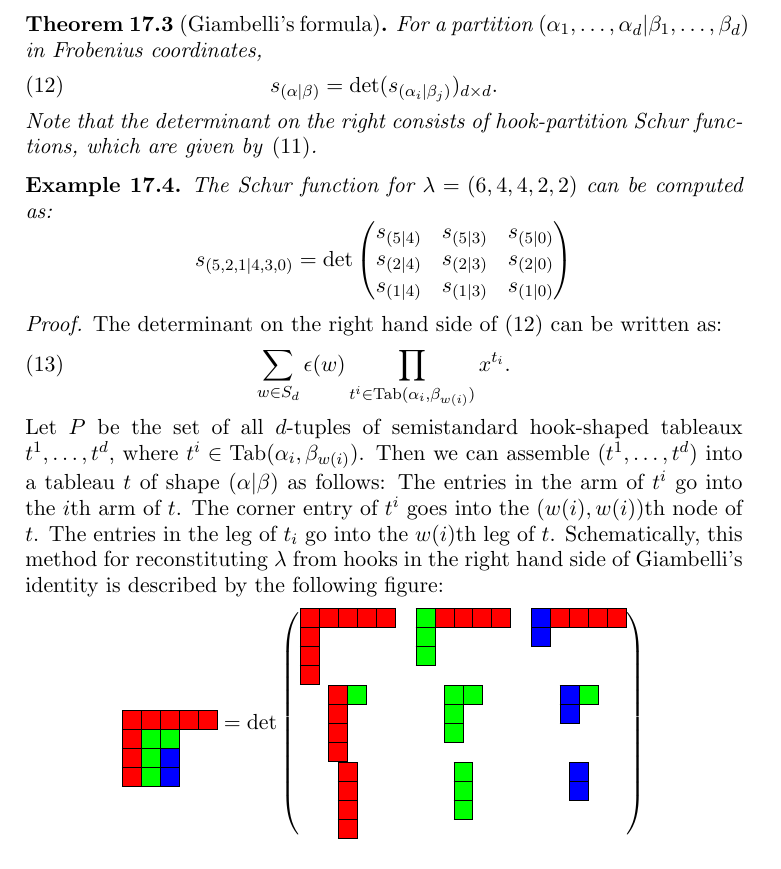
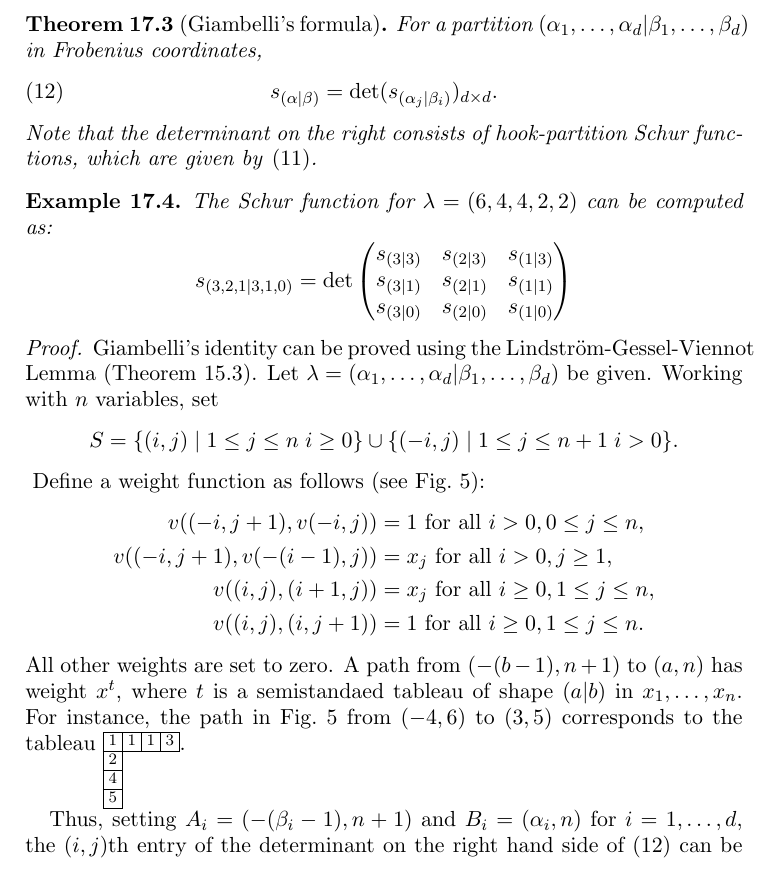
Before and after one commit to amriprasad/schur_functions, a LaTeX paper (symmetric_functions.tex): part of page 24 of 28 before the commit and part of page 24 of 29 after it, cut so that both start at the same text. Compiled offline with pdfLaTeX.

Commit message:
lgv lemma proof of Giambelli

```diff
--- a/symmetric_functions.tex
+++ b/symmetric_functions.tex
@@ -1099,20 +1099,25 @@ Schur functions of hook partitions can be calculated using Exercise~\ref{exercis
   For a partition $(\alpha_1,\dotsc,\alpha_d|\beta_1,\dotsc,\beta_d)$  in Frobenius coordinates,
   \begin{equation}
     \label{eq:giambelli}
-    s_{(\alpha|\beta)} = \det(s_{(\alpha_i|\beta_j)})_{d\times d}.
+    s_{(\alpha|\beta)} = \det(s_{(\alpha_j|\beta_i)})_{d\times d}.
   \end{equation}
   Note that the determinant on the right consists of hook-partition Schur functions, which are given by \textup{(\ref{eq:hook-schur-frob})}.
 \end{theorem}
 \begin{example}
   The Schur function for $\lambda=(6,4,4,2,2)$ can be computed as:
   \begin{displaymath}
-    s_{(5,2,1|4,3,0)} = \det
+    s_{(3,2,1|3,1,0)} = \det
     \begin{pmatrix}
-      s_{(5|4)} & s_{(5|3)} & s_{(5|0)}\\
-      s_{(2|4)} & s_{(2|3)} & s_{(2|0)}\\
-      s_{(1|4)} & s_{(1|3)} & s_{(1|0)}\\
+      s_{(3|3)} & s_{(2|3)} & s_{(1|3)}\\
+      s_{(3|1)} & s_{(2|1)} & s_{(1|1)}\\
+      s_{(3|0)} & s_{(2|0)} & s_{(1|0)}\\
     \end{pmatrix}
   \end{displaymath}
 \end{example}
 \begin{proof}
-  The determinant on the right hand side of (\ref{eq:giambelli}) can be written as:
+  Giambelli's identity can be proved using the Lindstr\"om-Gessel-Viennot Lemma (Theorem~\ref{lemma:lgv}).
+  Let $\lambda=(\alpha_1,\dotsc,\alpha_d|\beta_1,\dotsc,\beta_d)$ be given.
+  Working with $n$ variables, set
+  \begin{displaymath}
+    S = \{(i,j)\mid 1\leq j \leq n\; i\geq 0\} \cup \{(-i,j)\mid 1\leq j\leq n+1\; i>0\}.
+  \end{displaymath}
@@ -1119,21 +1128,24 @@ Schur functions of hook partitions can be calculated using Exercise~\ref{exercis
+    \label{fig:giambelli}
+  \end{figure}
+  Define a weight function as follows (see Fig.~\ref{fig:giambelli}):
+  \begin{align*}
+    v((-i,j+1), v(-i,j)) & = 1 \text{ for all } i> 0, 0 \leq j \leq n,\\
+    v((-i,j+1), v(-(i-1),j)) & = x_j \text{ for all } i>0, j\geq 1,\\
+    v((i,j), (i+1,j)) & = x_j \text{ for all } i\geq 0, 1\leq j\leq n,\\
+    v((i,j),(i,j+1)) & = 1 \text{ for all } i\geq 0, 1\leq j \leq n.
+  \end{align*}
+  All other weights are set to zero.
+  A path from $(-(b-1),n+1)$ to $(a,n)$ has weight $x^t$, where $t$ is a semistandaed tableau of shape $(a|b)$ in $x_1,\dotsc,x_n$.
+  For instance, the path in Fig.~\ref{fig:giambelli} from $(-4,6)$ to $(3,5)$ corresponds to the tableau $\ytableaushort{1113,2,4,5}$.
+
+  Thus, setting $A_i=(-(\beta_i-1),n+1)$ and $B_i=(\alpha_i,n)$ for $i=1,\dotsc,d$,
+  the $(i,j)$th entry of the determinant on the right hand side of (\ref{eq:giambelli}) can be written as:
   \begin{equation}
     \label{eq:giambelli-det}
-    \sum_{w\in S_d} \epsilon(w) \prod_{t^i\in \Tab(\alpha_i,\beta_{w(i)})} x^{t_i}.
+    \sum_{\omega:A_i\to B_j} v(\omega).
   \end{equation}
-  Let $P$ be the set of all $d$-tuples of semistandard hook-shaped tableaux $t^1,\dotsc,t^d$, where $t^i\in \Tab(\alpha_i,\beta_{w(i)})$.
-  Then we can assemble $(t^1,\dotsc,t^d)$ into a tableau $t$ of shape $(\alpha|\beta)$ as follows:
-  The entries in the arm of $t^i$ go into the $i$th arm of $t$.
-  The corner entry of $t^i$ goes into the $(w(i),w(i))$th node of $t$.
-  The entries in the leg of $t_i$ go into the $w(i)$th leg of $t$.
-  Schematically, this method for reconstituting $\lambda$ from hooks in the right hand side of Giambelli's identity is described by the following figure:
-  \begin{displaymath}
-    \ydiagram[*(red)]{5,1,1,1}*[*(green)]{0,1+2,1+1,1+1}*[*(blue)]{0,0,2+1,2+1} = \det
-    \begin{pmatrix}
-      \ydiagram[*(red)]{5,1,1,1} & \ydiagram[*(red)]{1+4}*[*(green)]{1,1,1} &  \ydiagram[*(blue)]{1,1}*[*(red)]{1+4}\\
-      \ydiagram[*(green)]{1+1}*[*(red)]{1,1,1,1} & \ydiagram[*(green)]{2,1,1}& \ydiagram[*(green)]{1+1}*[*(blue)]{1,1}\\
-      \ydiagram[*(red)]{1,1,1,1} & \ydiagram[*(green)]{1,1,1} & \ydiagram[*(blue)]{1,1}
-    \end{pmatrix}
-  \end{displaymath}
+  It is not hard to see that the non-crossing path configurations $\{\omega_i:A_i\to B_i\}$ correspond to semistandard tableau of shape $(\alpha,\beta)$.
+  Fig.~\ref{fig:giambelli}, shows a configuration of non-crossing paths corresponding to the tableau $\ytableaushort{1113,2334,444,5}$.
 \end{proof}
 \subsection{The Robinson-Schensted-Knuth Correspondences}
 \label{sec:rsk}
```
Also changed, not shown: symmetric_functions.pdf, symmetric_functions.tex (4 more changed lines), 1 other file.
